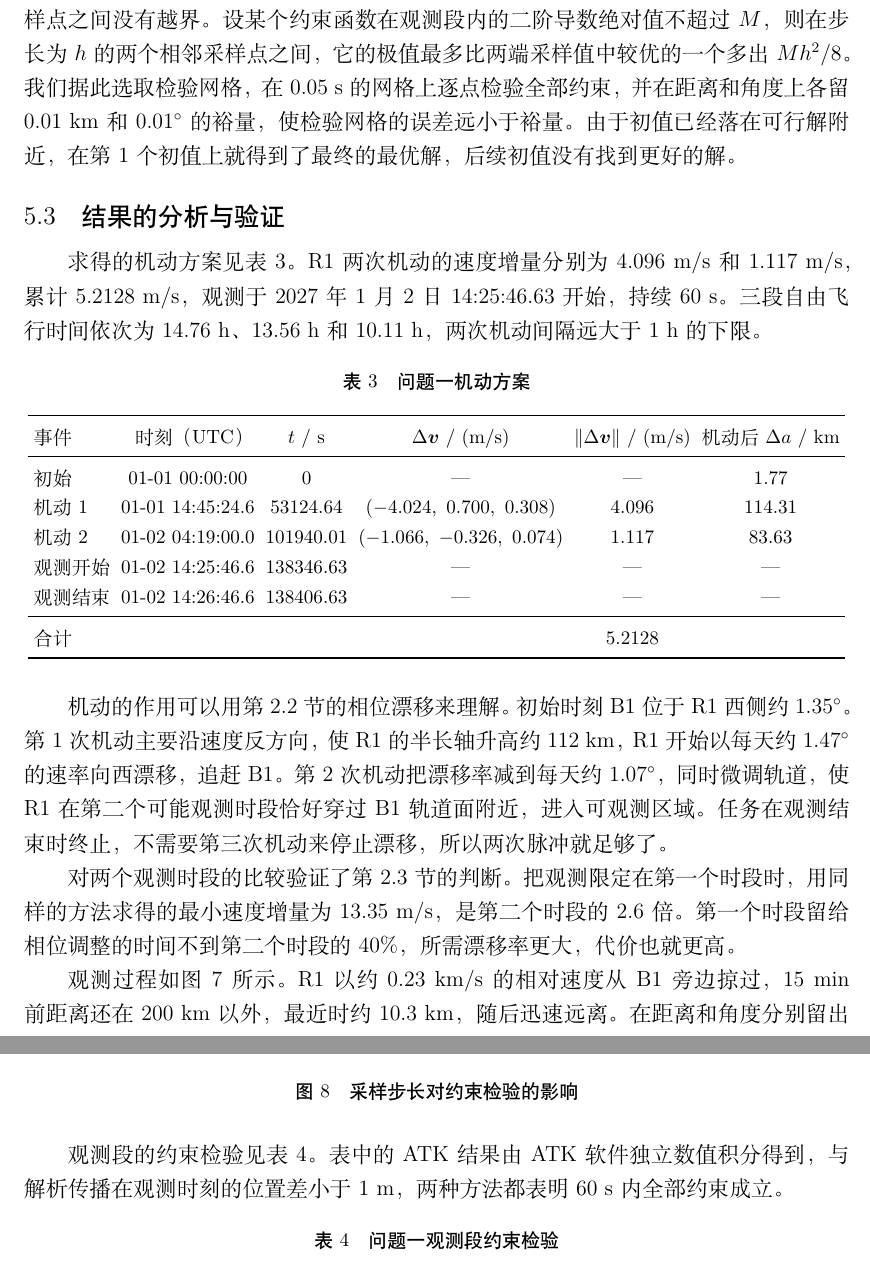
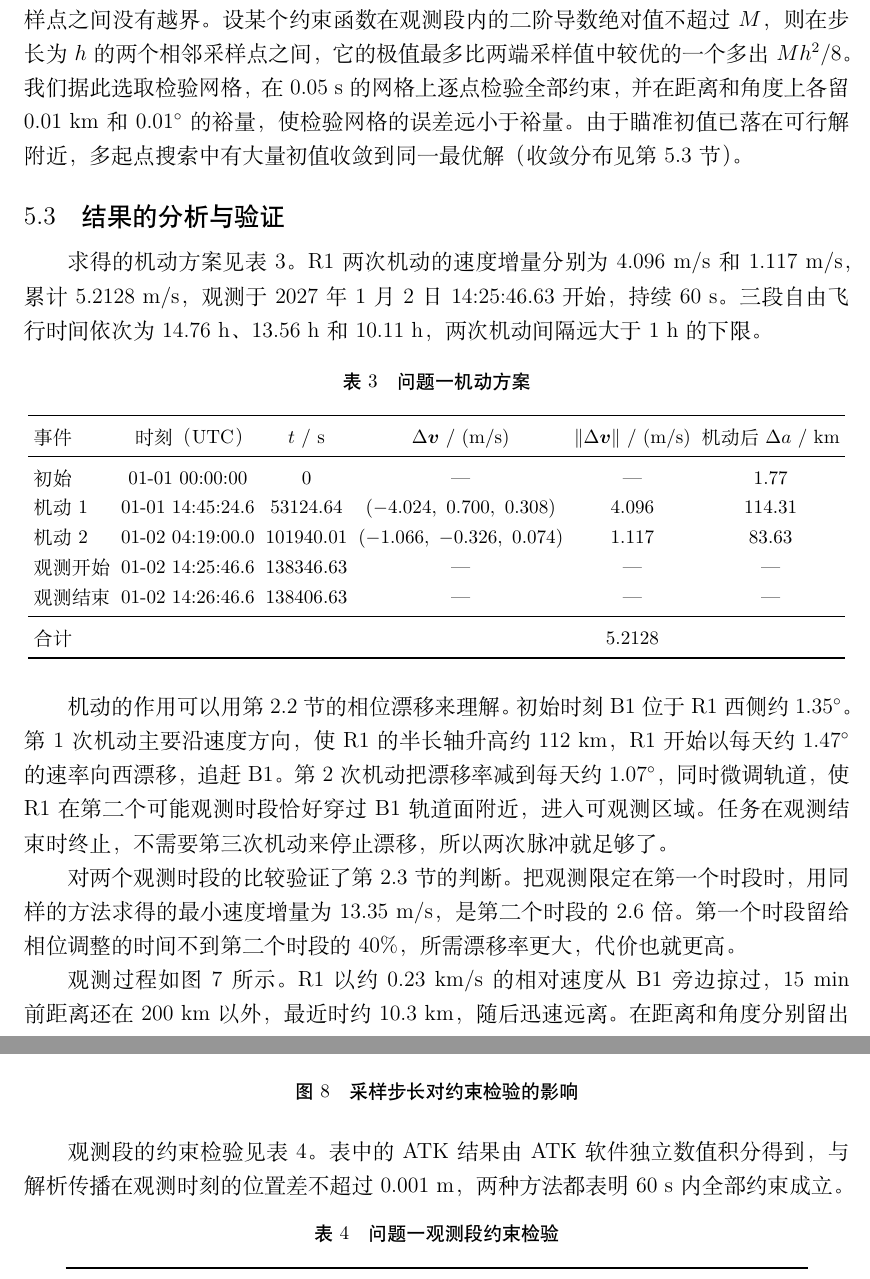
Before and after one commit to mufengwuxi/weixing, a LaTeX document (paper/tex/main.tex, which reads paper/tex/sections/05_q1.tex): two parts of pages 13 and 14 of 33, joined at a grey line, cut so that both start at the same text. Compiled offline with XeLaTeX.

Commit message:
paper: fix prograde burn direction typo and polish Chapter 5

```diff
--- a/paper/tex/sections/05_q1.tex
+++ b/paper/tex/sections/05_q1.tex
@@ -113,7 +113,7 @@ R1 与 B1 的轨道面夹角为 $4.21^\circ$，$g(t)$ 的振幅约为 3093~km。
 \end{equation}
 正值表示沿速度方向。对本题，两个候选时刻的相位差都约为 $-1.31^\circ$，即 B1 在 R1 西侧，R1 需要沿速度方向加速、抬高轨道、向西漂移。初值中第一次脉冲取沿速度方向、大小为式~\eqref{eq:dvguess} 乘以 $[0.3, 1.5]$ 内的随机系数；第二次脉冲取 0.5~m/s 量级的随机小量。两次机动时刻在满足间隔约束的范围内随机抽取。
 
-以瞄准问题的解为初值，用序列二次规划方法 SLSQP\cite{kraft1988} 求解完整模型~\eqref{eq:q1model}，具体调用 SciPy 中的实现\cite{scipy2020}。候选时刻、瞄准距离、机动时刻和初始脉冲的随机系数都随机抽取，重复 300 次，从所有可行解中取速度增量最小者。得到方案后，需要确认 1~s 采样点之间没有越界。设某个约束函数在观测段内的二阶导数绝对值不超过 $M$，则在步长为 $h$ 的两个相邻采样点之间，它的极值最多比两端采样值中较优的一个多出 $Mh^2/8$。我们据此选取检验网格，在 0.05~s 的网格上逐点检验全部约束，并在距离和角度上各留 0.01~km 和 $0.01^\circ$ 的裕量，使检验网格的误差远小于裕量。由于初值已经落在可行解附近，在第 1 个初值上就得到了最终的最优解，后续初值没有找到更好的解。
+以瞄准问题的解为初值，用序列二次规划方法 SLSQP\cite{kraft1988} 求解完整模型~\eqref{eq:q1model}，具体调用 SciPy 中的实现\cite{scipy2020}。候选时刻、瞄准距离、机动时刻和初始脉冲的随机系数都随机抽取，重复 300 次，从所有可行解中取速度增量最小者。得到方案后，需要确认 1~s 采样点之间没有越界。设某个约束函数在观测段内的二阶导数绝对值不超过 $M$，则在步长为 $h$ 的两个相邻采样点之间，它的极值最多比两端采样值中较优的一个多出 $Mh^2/8$。我们据此选取检验网格，在 0.05~s 的网格上逐点检验全部约束，并在距离和角度上各留 0.01~km 和 $0.01^\circ$ 的裕量，使检验网格的误差远小于裕量。由于瞄准初值已落在可行解附近，多起点搜索中有大量初值收敛到同一最优解（收敛分布见第 5.3 节）。
 
 \subsection{结果的分析与验证}
 
@@ -139,11 +139,11 @@ R1 与 B1 的轨道面夹角为 $4.21^\circ$，$g(t)$ 的振幅约为 3093~km。
   \end{tabular}
 \end{table}
 
-机动的作用可以用第 2.2 节的相位漂移来理解。初始时刻 B1 位于 R1 西侧约 $1.35^\circ$。第 1 次机动主要沿速度反方向，使 R1 的半长轴升高约 112~km，R1 开始以每天约 $1.47^\circ$ 的速率向西漂移，追赶 B1。第 2 次机动把漂移率减到每天约 $1.07^\circ$，同时微调轨道，使 R1 在第二个可能观测时段恰好穿过 B1 轨道面附近，进入可观测区域。任务在观测结束时终止，不需要第三次机动来停止漂移，所以两次脉冲就足够了。
+机动的作用可以用第 2.2 节的相位漂移来理解。初始时刻 B1 位于 R1 西侧约 $1.35^\circ$。第 1 次机动主要沿速度方向，使 R1 的半长轴升高约 112~km，R1 开始以每天约 $1.47^\circ$ 的速率向西漂移，追赶 B1。第 2 次机动把漂移率减到每天约 $1.07^\circ$，同时微调轨道，使 R1 在第二个可能观测时段恰好穿过 B1 轨道面附近，进入可观测区域。任务在观测结束时终止，不需要第三次机动来停止漂移，所以两次脉冲就足够了。
 
 对两个观测时段的比较验证了第 2.3 节的判断。把观测限定在第一个时段时，用同样的方法求得的最小速度增量为 13.35~m/s，是第二个时段的 2.6 倍。第一个时段留给相位调整的时间不到第二个时段的 40\%，所需漂移率更大，代价也就更高。
 
-观测过程如图~\ref{fig:q1obs} 所示。R1 以约 0.23~km/s 的相对速度从 B1 旁边掠过，15~min 前距离还在 200~km 以外，最近时约 10.3~km，随后迅速远离。在距离和角度分别留出 0.01~km 与 $0.01^\circ$ 安全裕量的设定下，观测开始时侦测角触及 $44.99^\circ$ 的认证边界（距 $45^\circ$ 约束上限留有 $0.01^\circ$ 裕量），结束时光照角触及 $44.99^\circ$ 的认证边界，期间距离最小降到 10.28~km，三个约束同时趋近边界，60~s 的观测时段正好卡在其中。这说明当前最优解处在可行域边缘，再减少燃料就会越出认证边界。用管道的语言来说，最省燃料的方案是从管道边缘斜穿而过，而不是停留在管道中心。此外，第 6 节提出的联合序列凸优化模型同样可直接应用于问题一，在安全裕量 $m = 0.05$ 下无需 SLSQP 即可于 6.2~s 内收敛至 5.2155~m/s，与本节结果高度一致。
+观测过程如图~\ref{fig:q1obs} 所示。R1 以约 0.23~km/s 的相对速度从 B1 旁边掠过，15~min 前距离还在 200~km 以外，最近时约 10.3~km，随后迅速远离。在距离和角度分别留出 0.01~km 与 $0.01^\circ$ 裕量的设定下，观测开始时侦测角、结束时光照角均触及 $44.99^\circ$ 的认证边界，期间最小距离降到 10.28~km，三个约束同时趋近边界，60~s 的观测时段正好卡在其中。这说明当前最优解处在可行域边缘，再减少燃料就会越出认证边界。用管道的语言来说，最省燃料的方案是从管道边缘斜穿而过，而不是停留在管道中心。此外，第 6 节提出的联合序列凸优化模型同样可直接应用于问题一，在安全裕量 $m = 0.05$ 下无需 SLSQP 即可于 6.2~s 内收敛至 5.2155~m/s，与本节结果高度一致。
 
 \begin{figure}[!htb]
   \centering
@@ -179,7 +179,7 @@ R1 与 B1 的轨道面夹角为 $4.21^\circ$，$g(t)$ 的振幅约为 3093~km。
   \label{fig:q1grid}
 \end{figure}
 
-观测段的约束检验见表~\ref{tab:q1check}。表中的 ATK 结果由 ATK 软件独立数值积分得到，与解析传播在观测时刻的位置差小于 1~m，两种方法都表明 60~s 内全部约束成立。
+观测段的约束检验见表~\ref{tab:q1check}。表中的 ATK 结果由 ATK 软件独立数值积分得到，与解析传播在观测时刻的位置差不超过 0.001~m，两种方法都表明 60~s 内全部约束成立。
 
 \begin{table}[!htb]
   \centering
```
Also changed, not shown: paper/tex/sections/05_q1.tex (4 more changed lines), 1 other file.
